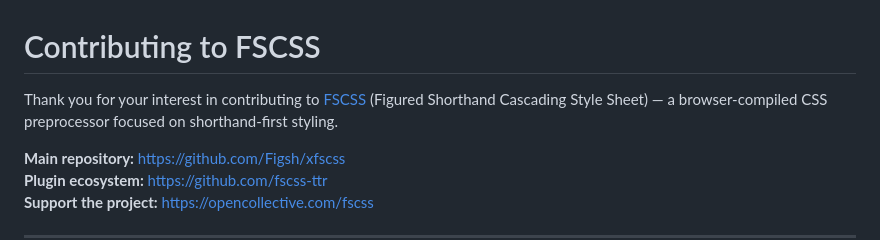
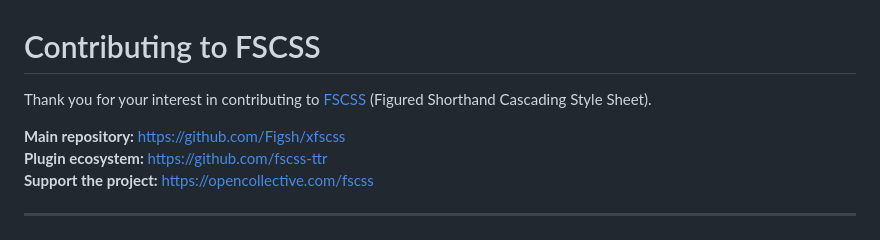
Before and after one commit to Figsh/xfscss, a Markdown page: CONTRIBUTING.md, the part around the change. Drawn GitHub-style.

```diff
--- a/CONTRIBUTING.md
+++ b/CONTRIBUTING.md
@@ -1,6 +1,6 @@
 # Contributing to FSCSS
 
-Thank you for your interest in contributing to [FSCSS](https://www.npmjs.com/package/fscss) (Figured Shorthand Cascading Style Sheet) — a browser-compiled CSS preprocessor focused on shorthand-first styling.
+Thank you for your interest in contributing to [FSCSS](https://www.npmjs.com/package/fscss) (Figured Shorthand Cascading Style Sheet).
 
 **Main repository:** [https://github.com/Figsh/xfscss](https://github.com/Figsh/xfscss)
 **Plugin ecosystem:** [https://github.com/fscss-ttr](https://github.com/fscss-ttr)
```
